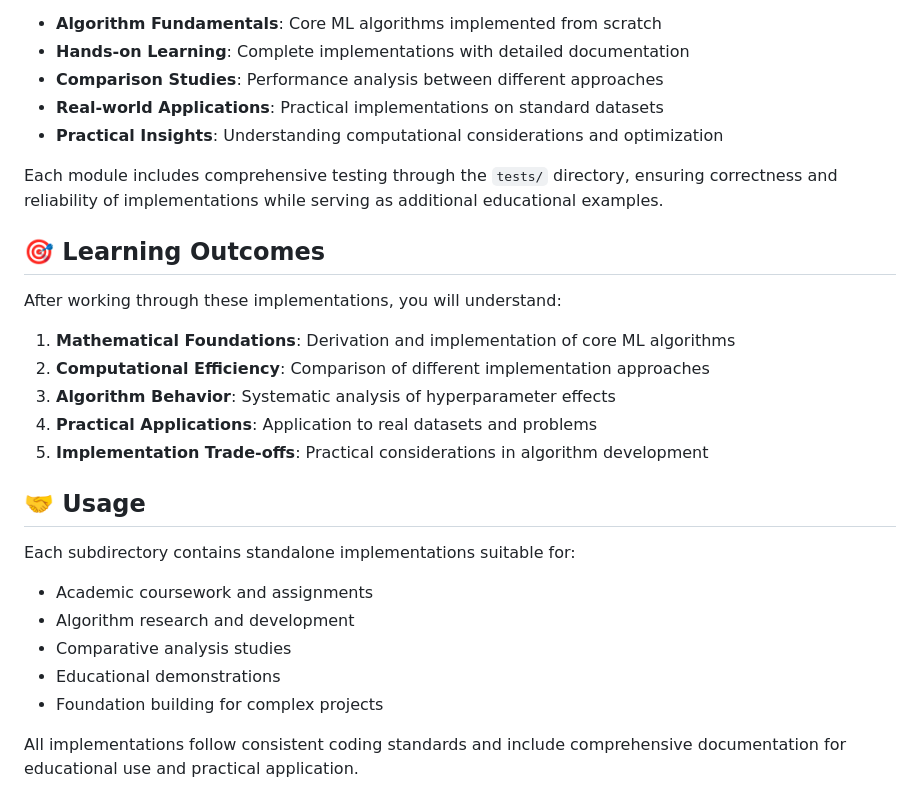
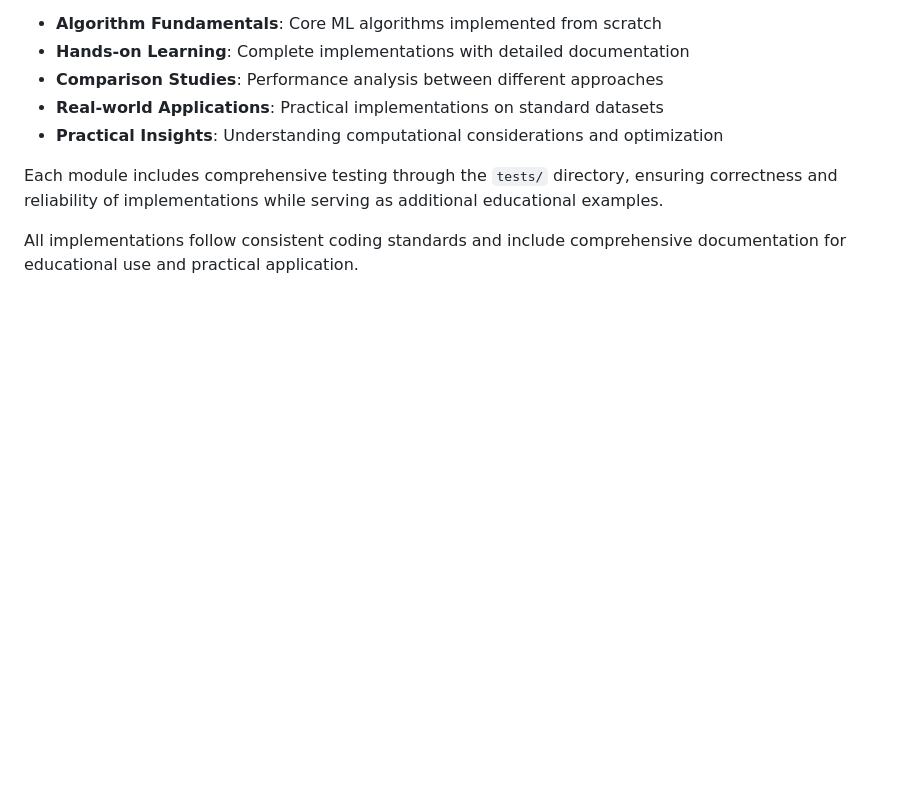
Before and after one commit to HJY-429/Machine-Learning, a Markdown page: machine_learning/README.md, the part around the change. Rendered like a GitHub page; blank space fills up the shorter version.

```diff
--- a/machine_learning/README.md
+++ b/machine_learning/README.md
@@ -123,23 +123,4 @@ This machine learning codebase emphasizes understanding through implementation:
 
 Each module includes comprehensive testing through the `tests/` directory, ensuring correctness and reliability of implementations while serving as additional educational examples.
 
-## 🎯 Learning Outcomes
-
-After working through these implementations, you will understand:
-
-1. **Mathematical Foundations**: Derivation and implementation of core ML algorithms
-2. **Computational Efficiency**: Comparison of different implementation approaches
-3. **Algorithm Behavior**: Systematic analysis of hyperparameter effects
-4. **Practical Applications**: Application to real datasets and problems
-5. **Implementation Trade-offs**: Practical considerations in algorithm development
-
-## 🤝 Usage
-
-Each subdirectory contains standalone implementations suitable for:
-- Academic coursework and assignments
-- Algorithm research and development
-- Comparative analysis studies
-- Educational demonstrations
-- Foundation building for complex projects
-
 All implementations follow consistent coding standards and include comprehensive documentation for educational use and practical application.
```
